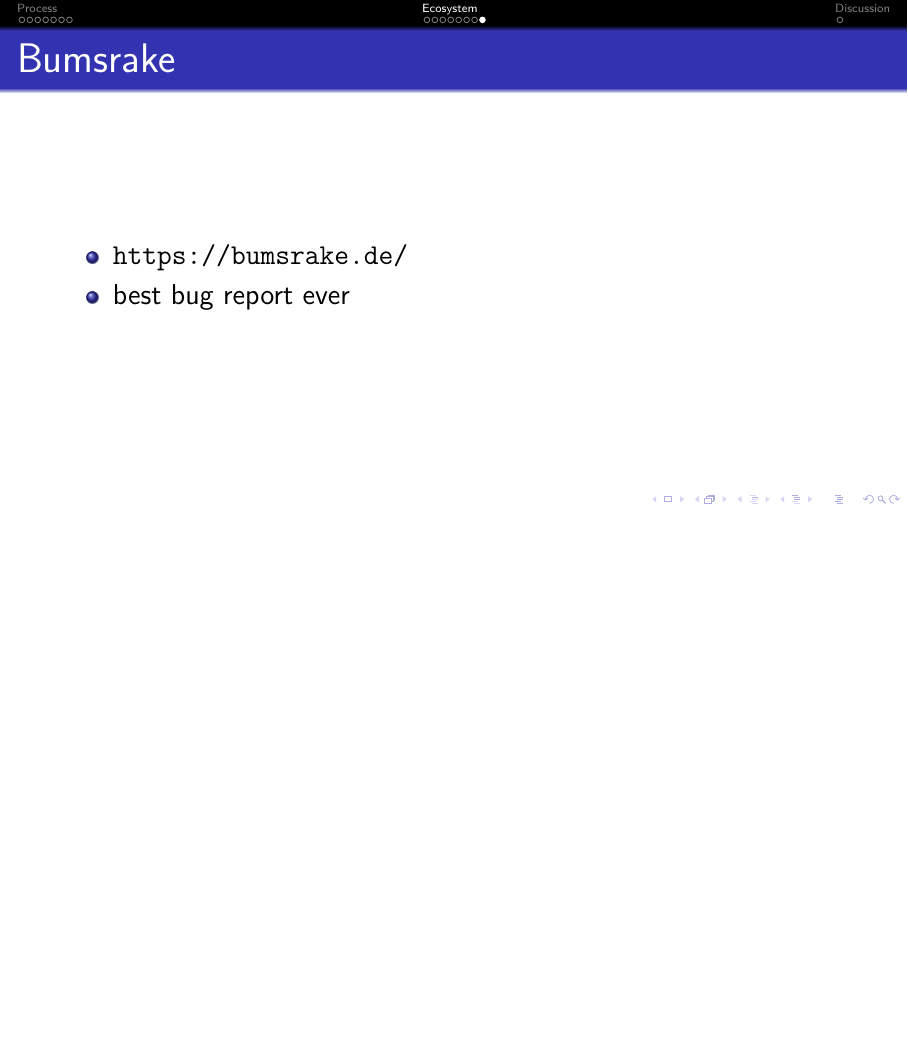
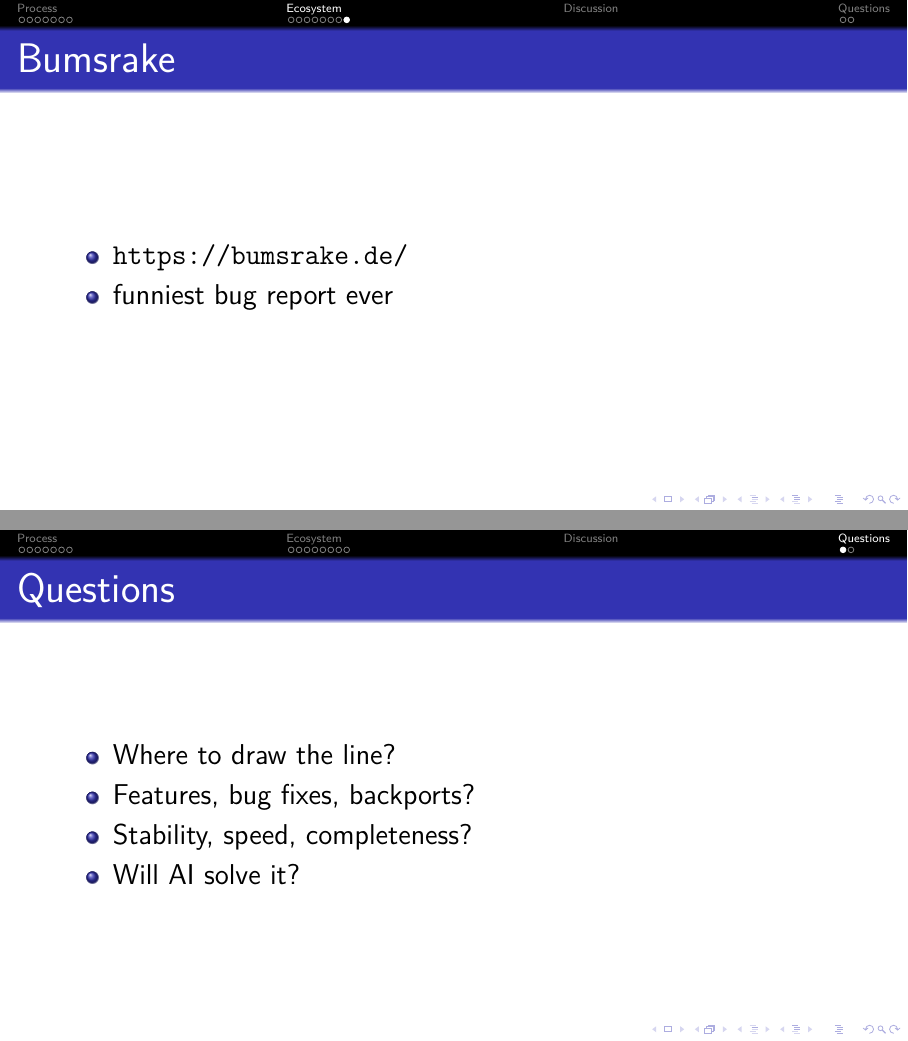
Before and after one commit to bluhm/talk-errata, LaTeX slides (errata-slides.tex): page 17 of 18 before the commit and pages 17 and 18 of 19 after it, the two joined at a grey line, the shorter picture padded with empty space. Compiled offline with pdfLaTeX.

Commit message:
Add questions slide and minor fixes.

```diff
--- a/errata-slides.tex
+++ b/errata-slides.tex
@@ -207,11 +211,21 @@ publish www and mail		& bluhm@			\\
 \begin{frame}{Bumsrake}
 \begin{itemize}
 \item \url{https://bumsrake.de/}
-\item best bug report ever
+\item funniest bug report ever
 \end{itemize}
 \end{frame}
 
 \section{Discussion}
+
+\section{Questions}
+\begin{frame}{Questions}
+\begin{itemize}
+\item Where to draw the line?
+\item Features, bug fixes, backports?
+\item Stability, speed, completeness?
+\item Will AI solve it?
+\end{itemize}
+\end{frame}
 
 \subsection{Links}
 \begin{frame}{Links}
```
Also changed, not shown: errata-slides.tex (12 more changed lines).
